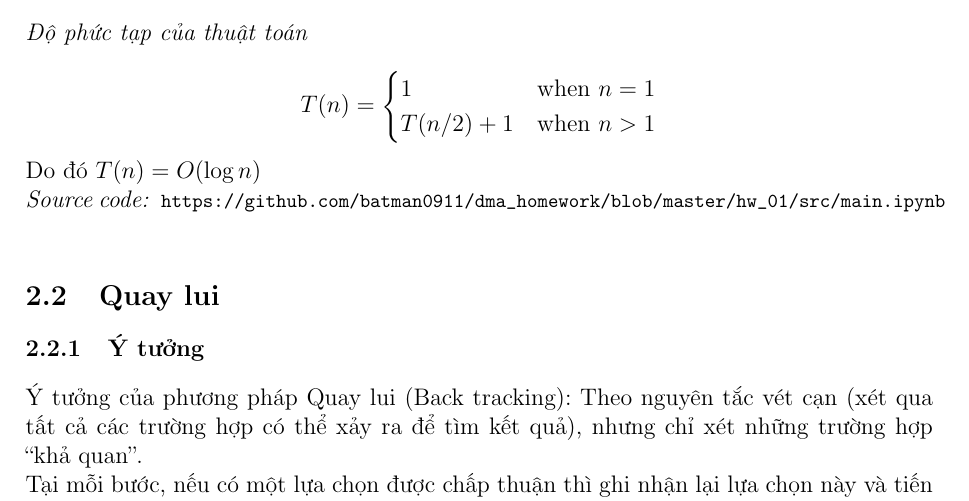
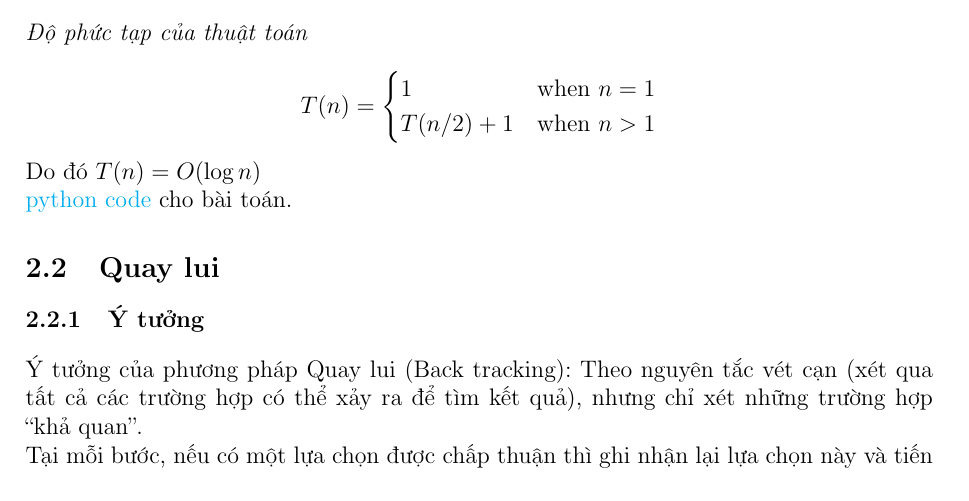
Before and after one commit to batman0911/dma_homework, a LaTeX document (hw_01/report/main.tex, which reads hw_01/report/sections/ex02.tex): part of page 3 of 13, cut so that both start at the same text. Compiled offline with pdfLaTeX.

Commit message:
refactor

```diff
--- a/hw_01/report/sections/ex02.tex
+++ b/hw_01/report/sections/ex02.tex
@@ -119,7 +119,9 @@ Ta chứng mình bằng quy nạp như sau
 
 Do đó $T(n) = O(\log n)$
 
-\textit{Source code: } \lstinline{https://github.com/batman0911/dma_homework/blob/master/hw_01/src/main.ipynb}
+\href{https://github.com/batman0911/dma_homework/blob/master/hw_01/src/main.ipynb}{python code}
+cho bài toán.
+
 
 
 \subsection{Quay lui}
```
Also changed, not shown: hw_01/report/main.pdf.
